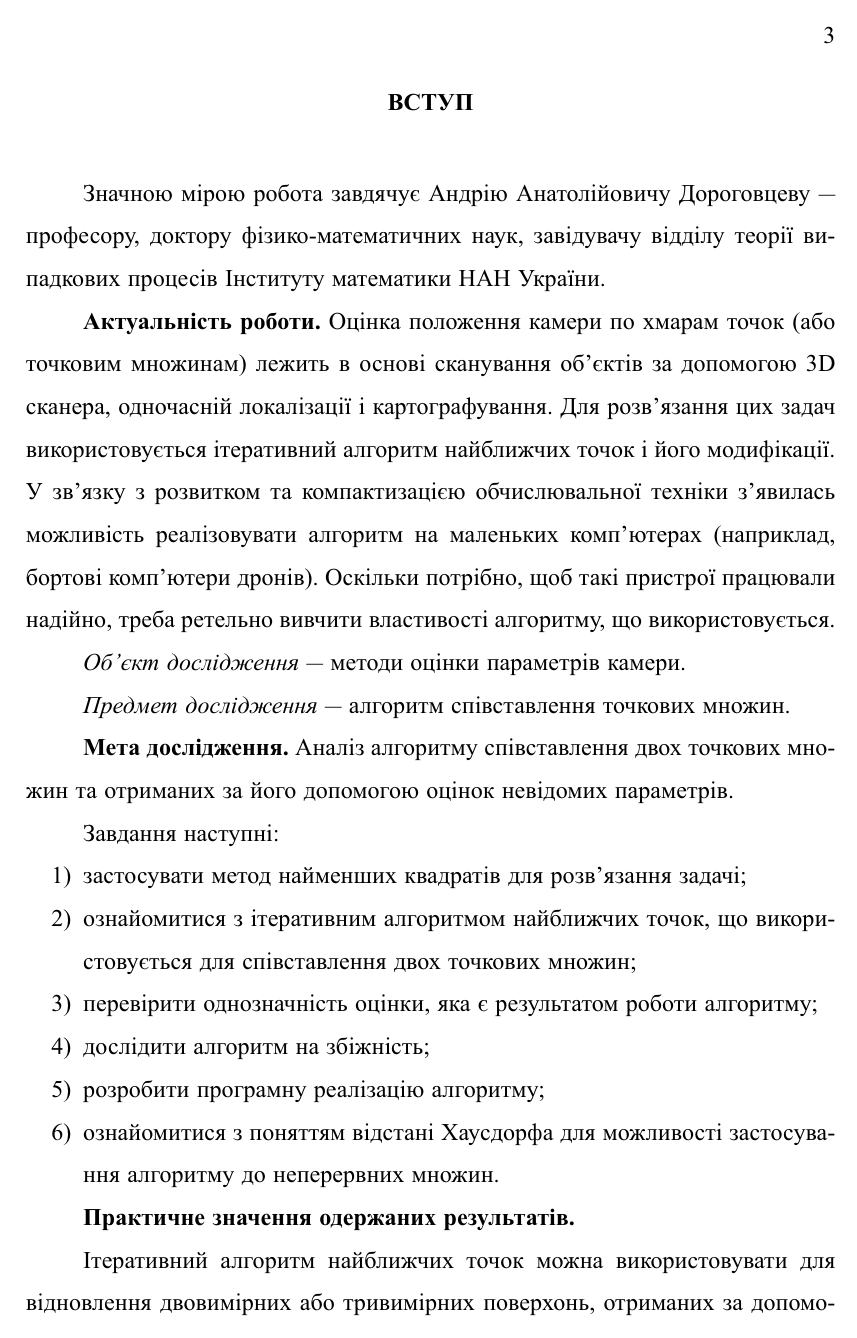
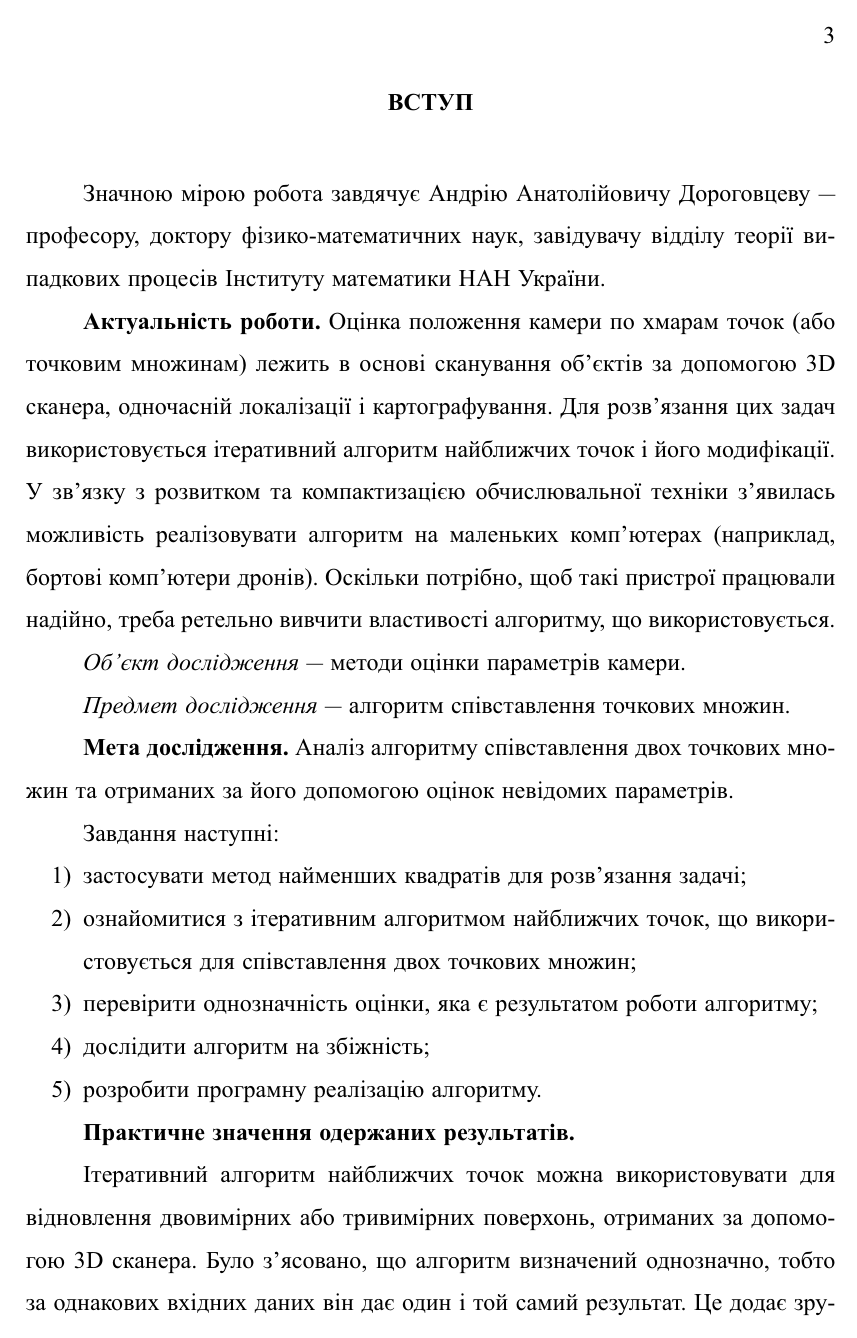
Before and after one commit to Helga-Helga/bachelor-thesis, a LaTeX figure (index.tex, which reads preface/preface.tex): page 3 of 48. The pictures show the PDF file index.pdf that the author committed with the source.

Commit message:
Removed Hausdorff distance from preface

```diff
--- a/preface/preface.tex
+++ b/preface/preface.tex
@@ -39,10 +39,7 @@
   \item
     дослідити алгоритм на збіжність;
   \item
-    розробити програмну реалізацію алгоритму;
-  \item
-    ознайомитися з поняттям відстані Хаусдорфа для можливості
-    застосування алгоритму до неперервних множин.
+    розробити програмну реалізацію алгоритму.
 \end{enumerate}
 
 \textbf{Практичне значення одержаних результатів.}
```
Also changed, not shown: index.pdf.
